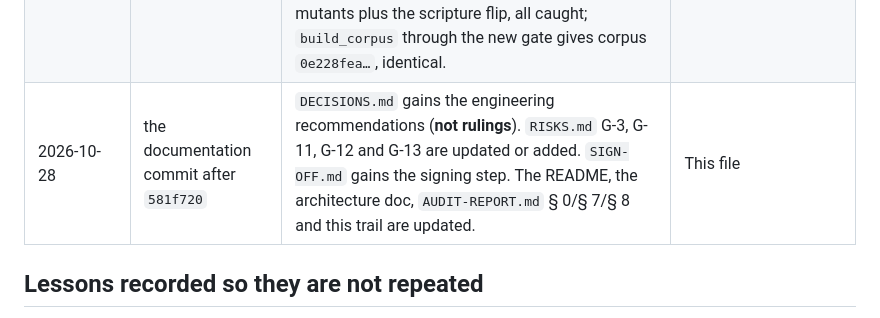
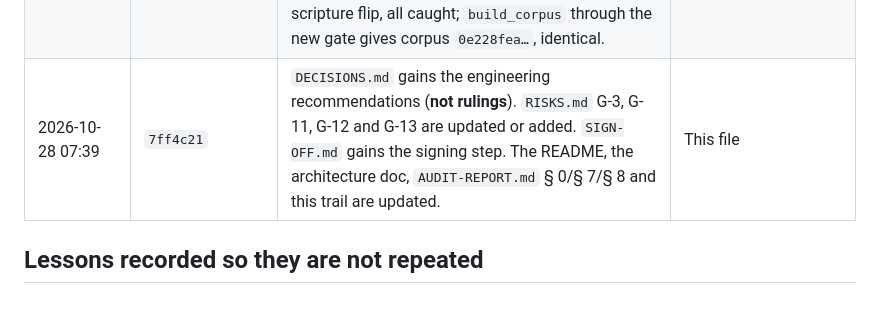
Before and after one commit to Algorythmos-AI/sggs-data, a Markdown page: validation/attribution-g3-review/AUDIT-TRAIL.md, the part around the change. GitHub-like rendering.

Commit message:
docs(g3): pin the documentation commit 7ff4c21 in the audit trail

```diff
--- a/validation/attribution-g3-review/AUDIT-TRAIL.md
+++ b/validation/attribution-g3-review/AUDIT-TRAIL.md
@@ -22,7 +22,7 @@ blank. No reviewer key is registered. Nothing in this repository records a decis
 | 2026-10-28 (session) | none | The owner asked for the gate to be made green by recording rulings "as Kanwaljit Singh" from the Bir. **Declined.** Writing his name, decision or date into a ledger without his own ruling would fabricate a scholarly approval. Re-reading the print would not settle these questions anyway: it settles layout, not authorship or editorial boundaries (`DECISIONS.md`). | This file |
 | 2026-10-28 07:22–07:24 (log file times) | (no commit; rebuild in a COW clone of `8237336`) | Full `make rebuild` with `SOURCE_DATE_EPOCH=1793005527`: exit 0, reconcile char-exact, golden pass, integrity PASS. DB `003cae57…` and corpus `0e228fea…`, **byte-identical** to the committed 1.3.0. This closes `AUDIT-REPORT.md` § 3 row 12's open point. | `AUDIT-REPORT.md` § 8 |
 | 2026-10-28 07:35 | `581f720` | Gate: rulings must carry the reviewer's own SSH signature; `--tree` and `g3-gate.yml` judge a PR with the **base** branch's gate (closes G-11's residual, mitigates G-3); required fields; the 8-entry summary (closes G-13). 140 tests pass; 39 mutants plus the scripture flip, all caught; `build_corpus` through the new gate gives corpus `0e228fea…`, identical. | `AUDIT-REPORT.md` § 8 |
-| 2026-10-28 | the documentation commit after `581f720` | `DECISIONS.md` gains the engineering recommendations (**not rulings**). `RISKS.md` G-3, G-11, G-12 and G-13 are updated or added. `SIGN-OFF.md` gains the signing step. The README, the architecture doc, `AUDIT-REPORT.md` § 0/§ 7/§ 8 and this trail are updated. | This file |
+| 2026-10-28 07:39 | `7ff4c21` | `DECISIONS.md` gains the engineering recommendations (**not rulings**). `RISKS.md` G-3, G-11, G-12 and G-13 are updated or added. `SIGN-OFF.md` gains the signing step. The README, the architecture doc, `AUDIT-REPORT.md` § 0/§ 7/§ 8 and this trail are updated. | This file |
 
 ## Lessons recorded so they are not repeated
 
```
Also changed, not shown: validation/attribution-g3-review/AUDIT-REPORT.md (+1 -1 lines).
